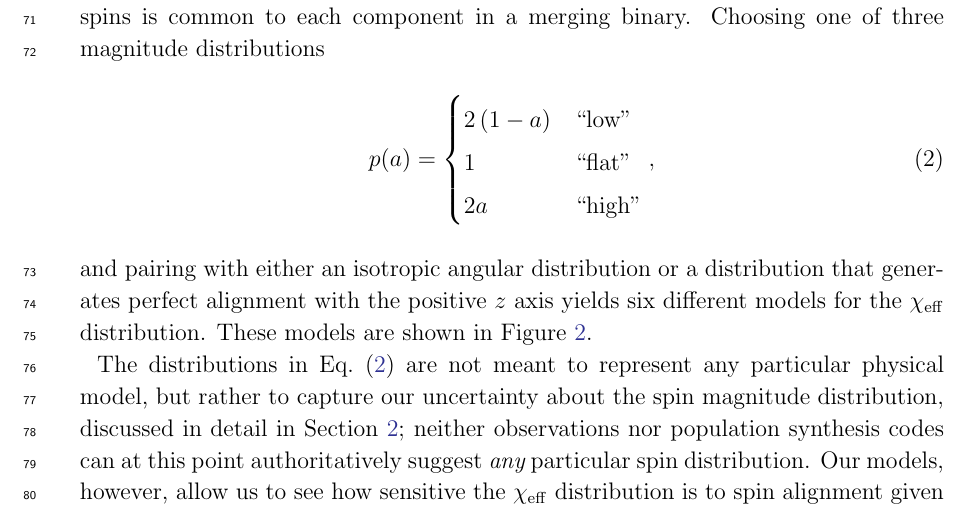
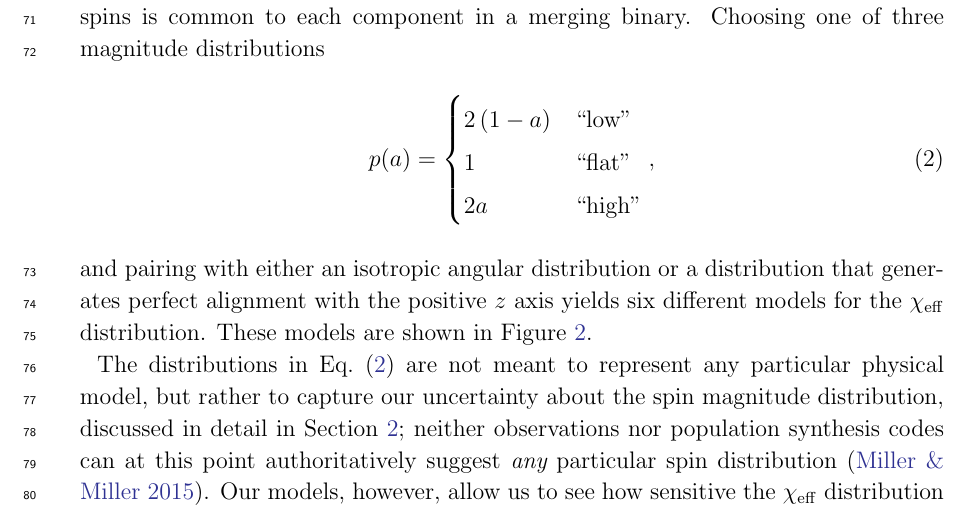
Before and after one commit to farr/AlignedVersusIsoSpin, a LaTeX paper (paper/AlignedIsotropicGW.tex): part of page 3 of 14, cut so that both start at the same text. Compiled offline with pdfLaTeX.

Commit message:
One belated implementation of a comment from Alberto to add M&M ref.

```diff
--- a/paper/AlignedIsotropicGW.tex
+++ b/paper/AlignedIsotropicGW.tex
@@ -222,9 +222,9 @@ represent any particular physical model, but rather to capture our
 uncertainty about the spin magnitude distribution, discussed in detail
 in Section \ref{sec:discussion}; neither observations nor population
 synthesis codes can at this point authoritatively suggest {\it any}
-particular spin distribution.  Our models, however, allow us to see
-how sensitive the $\chieff$ distribution is to spin alignment given
-uncertainties about the spin magnitudes.
+particular spin distribution \citep{2015PhR...548....1M}.  Our models,
+however, allow us to see how sensitive the $\chieff$ distribution is
+to spin alignment given uncertainties about the spin magnitudes.
 
 We fit hierarchical models of the three LIGO O1 observations using
 these six different, zero-parameter population distributions (see
```
